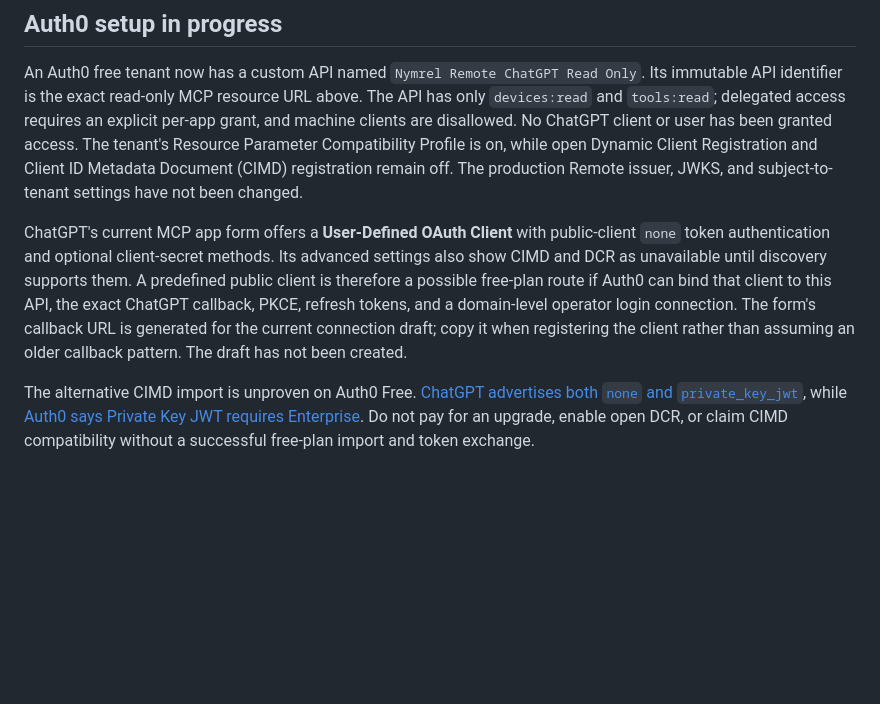
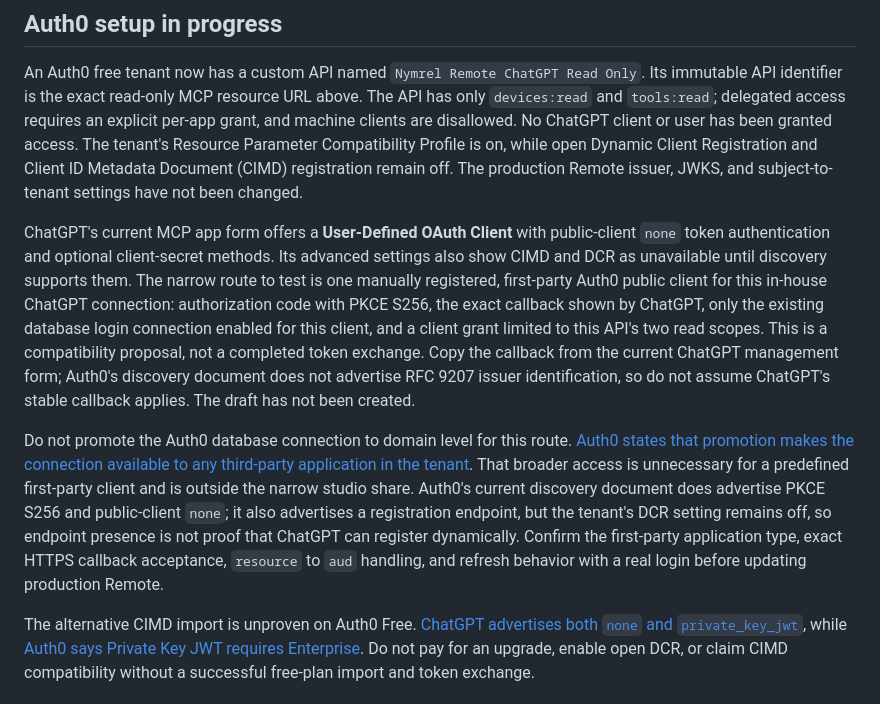
Before and after one commit to nymrel/nymrel-mcp-hub, a Markdown page: remote-control/docs/OAUTH_PROVIDER_CUTOVER_20260922.md, the part around the change. Rendered like a GitHub page; blank space fills up the shorter version.

Commit message:
docs: narrow Auth0 predefined client cutover

```diff
--- a/remote-control/docs/OAUTH_PROVIDER_CUTOVER_20260922.md
+++ b/remote-control/docs/OAUTH_PROVIDER_CUTOVER_20260922.md
@@ -6,7 +6,9 @@ The deployed read-only resource is `https://nymrel-remote-production.up.railway.
 
 An Auth0 free tenant now has a custom API named `Nymrel Remote ChatGPT Read Only`. Its immutable API identifier is the exact read-only MCP resource URL above. The API has only `devices:read` and `tools:read`; delegated access requires an explicit per-app grant, and machine clients are disallowed. No ChatGPT client or user has been granted access. The tenant's Resource Parameter Compatibility Profile is on, while open Dynamic Client Registration and Client ID Metadata Document (CIMD) registration remain off. The production Remote issuer, JWKS, and subject-to-tenant settings have not been changed.
 
-ChatGPT's current MCP app form offers a **User-Defined OAuth Client** with public-client `none` token authentication and optional client-secret methods. Its advanced settings also show CIMD and DCR as unavailable until discovery supports them. A predefined public client is therefore a possible free-plan route if Auth0 can bind that client to this API, the exact ChatGPT callback, PKCE, refresh tokens, and a domain-level operator login connection. The form's callback URL is generated for the current connection draft; copy it when registering the client rather than assuming an older callback pattern. The draft has not been created.
+ChatGPT's current MCP app form offers a **User-Defined OAuth Client** with public-client `none` token authentication and optional client-secret methods. Its advanced settings also show CIMD and DCR as unavailable until discovery supports them. The narrow route to test is one manually registered, first-party Auth0 public client for this in-house ChatGPT connection: authorization code with PKCE S256, the exact callback shown by ChatGPT, only the existing database login connection enabled for this client, and a client grant limited to this API's two read scopes. This is a compatibility proposal, not a completed token exchange. Copy the callback from the current ChatGPT management form; Auth0's discovery document does not advertise RFC 9207 issuer identification, so do not assume ChatGPT's stable callback applies. The draft has not been created.
+
+Do not promote the Auth0 database connection to domain level for this route. [Auth0 states that promotion makes the connection available to any third-party application in the tenant](https://auth0.com/docs/authenticate/identity-providers/promote-connections-to-domain-level). That broader access is unnecessary for a predefined first-party client and is outside the narrow studio share. Auth0's current discovery document does advertise PKCE S256 and public-client `none`; it also advertises a registration endpoint, but the tenant's DCR setting remains off, so endpoint presence is not proof that ChatGPT can register dynamically. Confirm the first-party application type, exact HTTPS callback acceptance, `resource` to `aud` handling, and refresh behavior with a real login before updating production Remote.
 
 The alternative CIMD import is unproven on Auth0 Free. [ChatGPT advertises both `none` and `private_key_jwt`](https://developers.openai.com/plugins/build/auth), while [Auth0 says Private Key JWT requires Enterprise](https://auth0.com/docs/get-started/applications/configure-private-key-jwt). Do not pay for an upgrade, enable open DCR, or claim CIMD compatibility without a successful free-plan import and token exchange.
 
```
